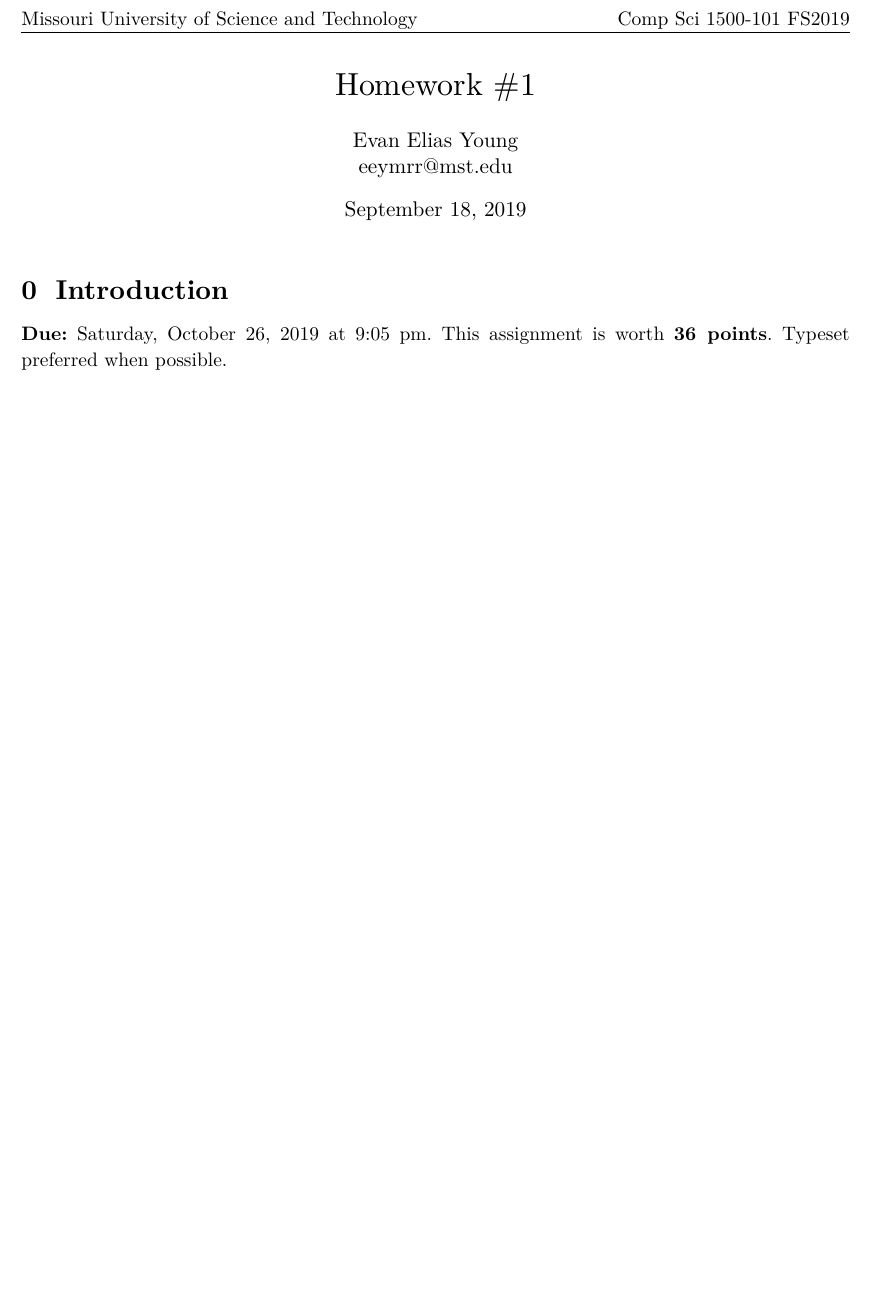
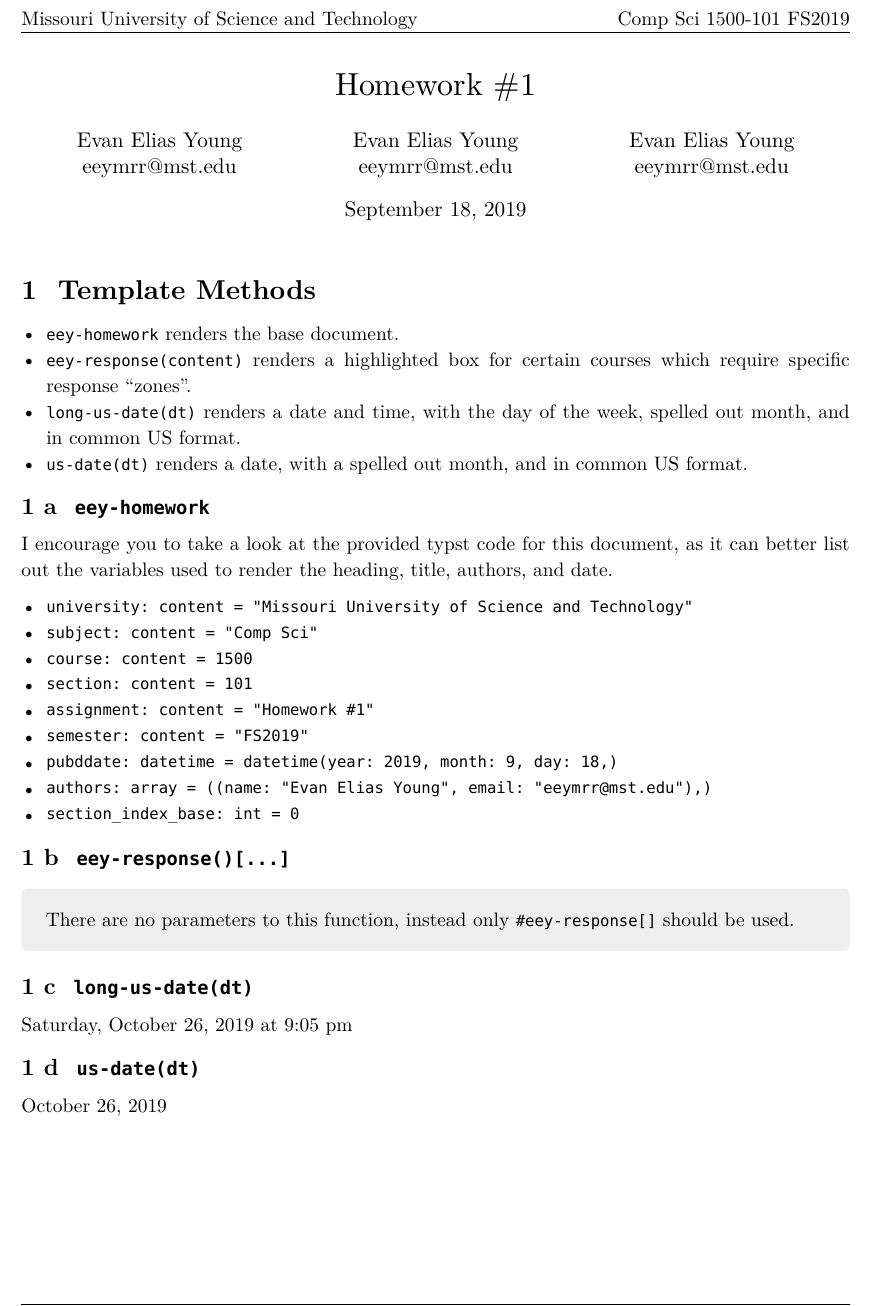
Before and after one commit to evaneliasyoung/eey-typst, a Typst document (examples/eey-homework.typ): part of the page, cut so that both start at the same text, the shorter picture padded with empty space. The pictures show the PDF file examples/eey-homework.pdf that the author committed with the source.

Commit message:
refactor: :recycle: update `eey-homework` example

```diff
--- a/examples/eey-homework.typ
+++ b/examples/eey-homework.typ
@@ -17,7 +18,10 @@
   ),
   authors: (
     (name: "Evan Elias Young", email: "eeymrr@mst.edu"),
+    (name: "Evan Elias Young", email: "eeymrr@mst.edu"),
+    (name: "Evan Elias Young", email: "eeymrr@mst.edu"),
   ),
+  section_index_base: 1,
 )
 #let duedate = datetime(
   year: 2019,
@@ -28,8 +32,28 @@
   second: 0,
 )
 
-= Introduction
+= Template Methods
 
-*Due:* #long-us-date(duedate).
-This assignment is worth *36 points*.
-Typeset preferred when possible.
+- `eey-homework` renders the base document.
+- `eey-response(content)` renders a highlighted box for certain courses which require specific response "zones".
+- `long-us-date(dt)` renders a date and time, with the day of the week, spelled out month, and in common US format.
+- `us-date(dt)` renders a date, with a spelled out month, and in common US format.
+
+== `eey-homework`
+
+I encourage you to take a look at the provided typst code for this document, as it can better list out the variables used to render the heading, title, authors, and date.
+
+- `university: content = "Missouri University of Science and Technology"`
+- `subject: content = "Comp Sci"`
+- `course: content = 1500`
+- `section: content = 101`
+- `assignment: content = "Homework #1"`
+- `semester: content = "FS2019"`
+- `pubddate: datetime = datetime(year: 2019, month: 9, day: 18,)`
+- `authors: array = ((name: "Evan Elias Young", email: "eeymrr@mst.edu"),)`
+- `section_index_base: int = 0`
+
+== `eey-response()[...]`
+
+#eey-response[
+  There are no parameters to this function, instead only `#eey-response[]` should be used.
```
Also changed, not shown: examples/eey-homework.pdf, examples/eey-homework.png, examples/eey-homework.typ (10 more changed lines).
